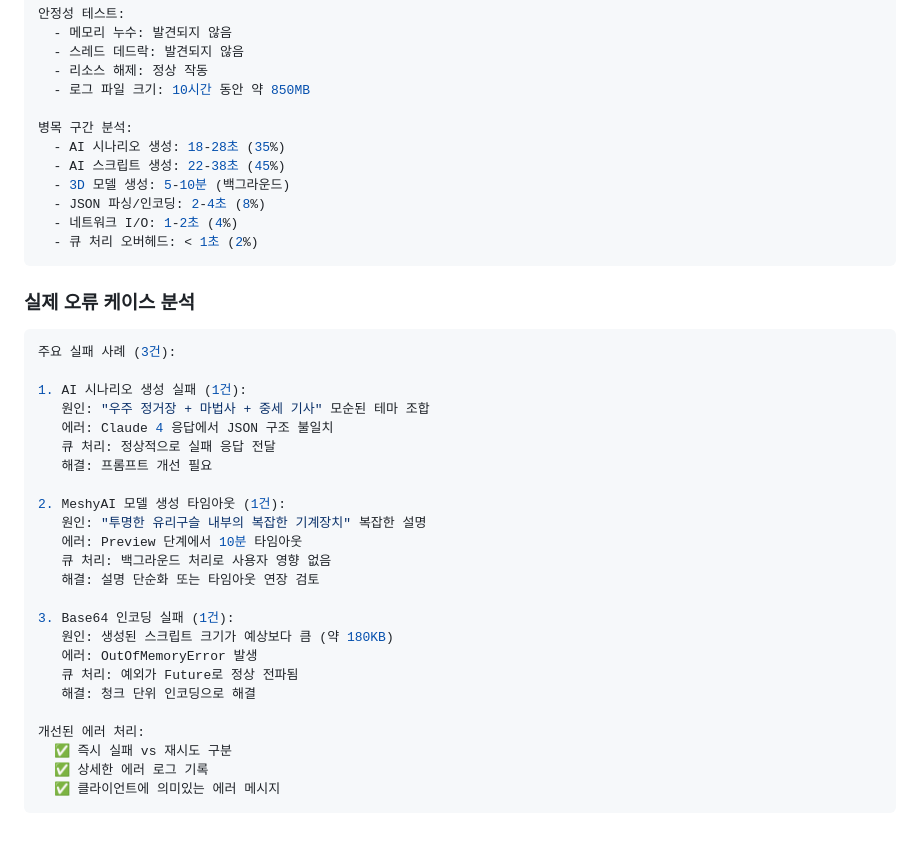
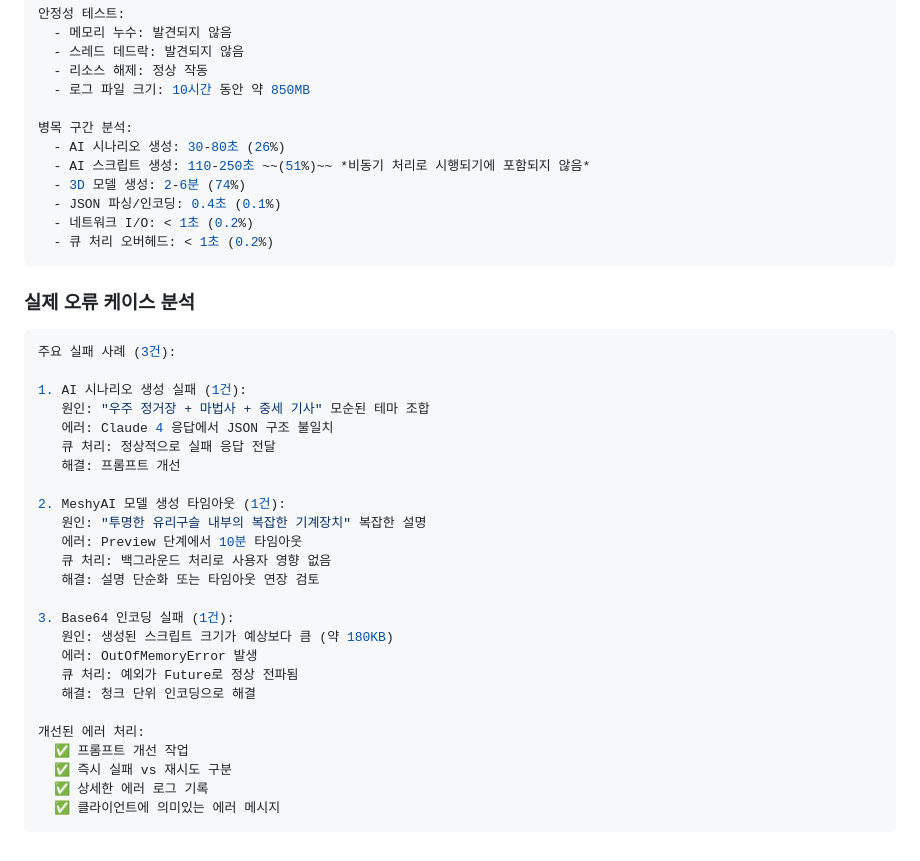
Before and after one commit to Febriez/eroom-docs, a Markdown page: backend/performance-optimization.md, the part around the change. Rendered like a GitHub page.

Commit message:
4.5 내용 수정

````diff
--- a/backend/performance-optimization.md
+++ b/backend/performance-optimization.md
@@ -229,12 +229,12 @@ private CompletableFuture<ModelGenerationResult> createModelTask(String prompt,
   - 로그 파일 크기: 10시간 동안 약 850MB
 
 병목 구간 분석:
-  - AI 시나리오 생성: 18-28초 (35%)
-  - AI 스크립트 생성: 22-38초 (45%)
-  - 3D 모델 생성: 5-10분 (백그라운드)
-  - JSON 파싱/인코딩: 2-4초 (8%)
-  - 네트워크 I/O: 1-2초 (4%)
-  - 큐 처리 오버헤드: < 1초 (2%)
+  - AI 시나리오 생성: 30-80초 (26%)
+  - AI 스크립트 생성: 110-250초 ~~(51%)~~ *비동기 처리로 시행되기에 포함되지 않음*
+  - 3D 모델 생성: 2-6분 (74%)
+  - JSON 파싱/인코딩: 0.4초 (0.1%)
+  - 네트워크 I/O: < 1초 (0.2%)
+  - 큐 처리 오버헤드: < 1초 (0.2%)
 ```
 
 ### **실제 오류 케이스 분석**
@@ -245,7 +245,7 @@ private CompletableFuture<ModelGenerationResult> createModelTask(String prompt,
    원인: "우주 정거장 + 마법사 + 중세 기사" 모순된 테마 조합
    에러: Claude 4 응답에서 JSON 구조 불일치
    큐 처리: 정상적으로 실패 응답 전달
-   해결: 프롬프트 개선 필요
+   해결: 프롬프트 개선
 
 2. MeshyAI 모델 생성 타임아웃 (1건):
    원인: "투명한 유리구슬 내부의 복잡한 기계장치" 복잡한 설명
@@ -260,6 +260,7 @@ private CompletableFuture<ModelGenerationResult> createModelTask(String prompt,
    해결: 청크 단위 인코딩으로 해결
 
 개선된 에러 처리:
+  ✅ 프롬프트 개선 작업
   ✅ 즉시 실패 vs 재시도 구분
   ✅ 상세한 에러 로그 기록
   ✅ 클라이언트에 의미있는 에러 메시지
````
